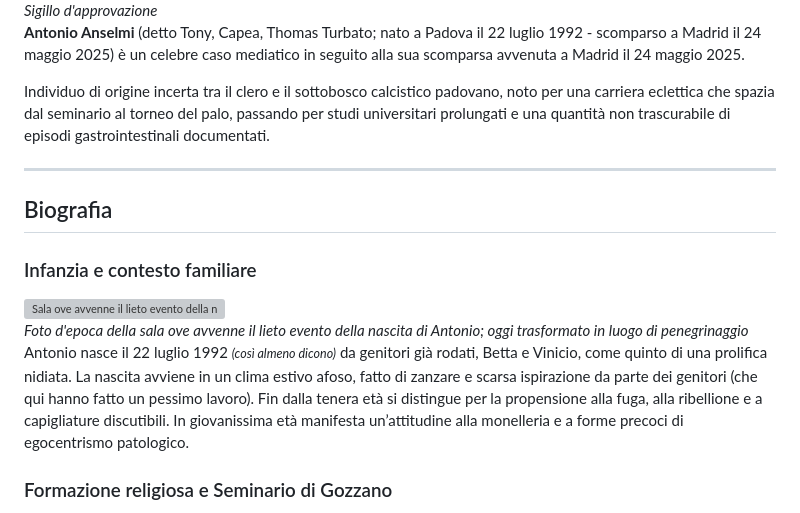
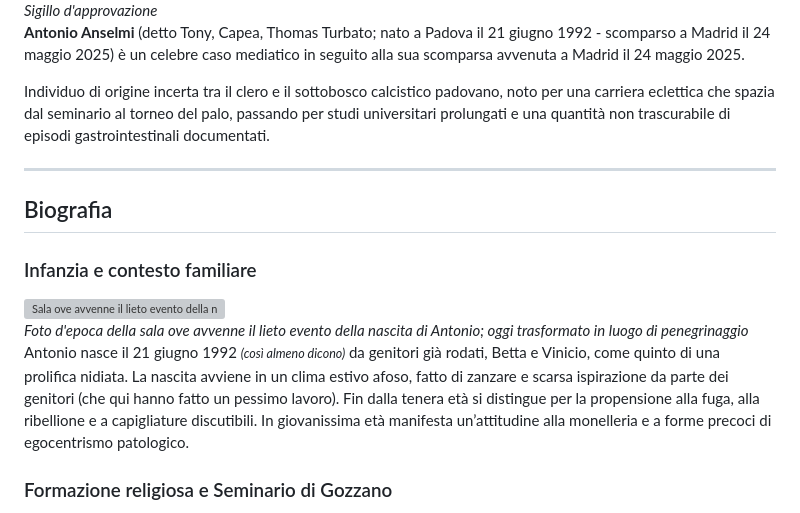
Before and after one commit to FreddyMcBeard/capea, a Markdown page: anselmi.md, the part around the change. GitHub-like rendering; grey boxes are pictures that could not be loaded.

```diff
--- a/anselmi.md
+++ b/anselmi.md
@@ -50,7 +50,7 @@ layout: default
   <div><em>Sigillo d'approvazione</em></div>
 </div>
 
-  <p><strong>Antonio Anselmi</strong> (detto Tony, Capea, Thomas Turbato; nato a Padova il 22 luglio 1992 - scomparso a Madrid il 24 maggio 2025) è un celebre caso mediatico in seguito alla sua scomparsa avvenuta a Madrid il 24 maggio 2025.</p>
+  <p><strong>Antonio Anselmi</strong> (detto Tony, Capea, Thomas Turbato; nato a Padova il 21 giugno 1992 - scomparso a Madrid il 24 maggio 2025) è un celebre caso mediatico in seguito alla sua scomparsa avvenuta a Madrid il 24 maggio 2025.</p>
 
 
   <p>Individuo di origine incerta tra il clero e il sottobosco calcistico padovano, noto per una carriera eclettica che spazia dal seminario al torneo del palo, passando per studi universitari prolungati e una quantità non trascurabile di episodi gastrointestinali documentati.</p>
@@ -65,7 +65,7 @@ layout: default
 <img src="./images/parto.png" alt="Sala ove avvenne il lieto evento della nascita di Antonio" style="max-width: 100%; height: auto; display: block; margin-bottom: 4px;">
 <div><em>Foto d'epoca della sala ove avvenne il lieto evento della nascita di Antonio; oggi trasformato in luogo di penegrinaggio</em></div>
 </div>
-  <p>Antonio nasce il 22 luglio 1992 <small><i>(così almeno dicono)</i></small> da genitori già rodati, Betta e Vinicio, come quinto di una prolifica nidiata. La nascita avviene in un clima estivo afoso, fatto di zanzare e scarsa ispirazione da parte dei genitori (che qui hanno fatto un pessimo lavoro). Fin dalla tenera età si distingue per la propensione alla fuga, alla ribellione e a capigliature discutibili. In giovanissima età manifesta un’attitudine alla monelleria e a forme precoci di egocentrismo patologico.</p>
+  <p>Antonio nasce il 21 giugno 1992 <small><i>(così almeno dicono)</i></small> da genitori già rodati, Betta e Vinicio, come quinto di una prolifica nidiata. La nascita avviene in un clima estivo afoso, fatto di zanzare e scarsa ispirazione da parte dei genitori (che qui hanno fatto un pessimo lavoro). Fin dalla tenera età si distingue per la propensione alla fuga, alla ribellione e a capigliature discutibili. In giovanissima età manifesta un’attitudine alla monelleria e a forme precoci di egocentrismo patologico.</p>
 
    <h3>Formazione religiosa e Seminario di Gozzano</h3>
     <p>A circa dieci anni, viene avviato alla carriera ecclesiastica e iscritto al Seminario di Gozzano. Qui si distingue per la precoce vocazione e l’ambizione smisurata, guadagnandosi il soprannome di "Monsignore" <small><i>(Maciel, M. (2006). Mi vida es Cristo. Editorial ART)</i></small>. Parallelamente sviluppa notevoli competenze nel leccaculismo istituzionale, descritte da fonti coeve come “straordinariamente pratico nella rimozione di residui fecali per sacrum osculum”.
```
